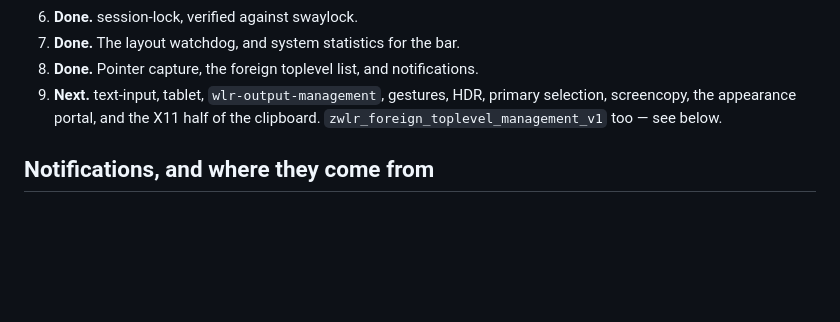
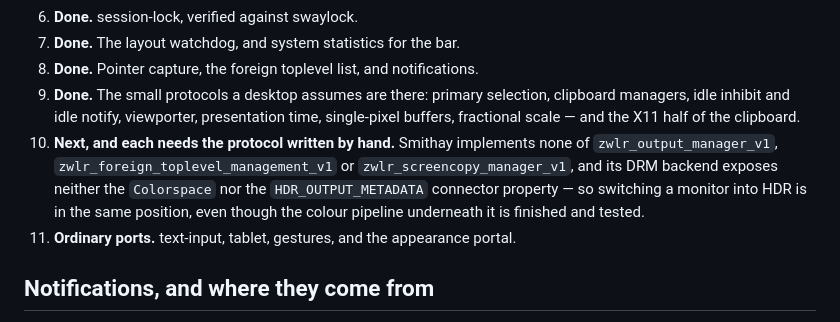
Before and after one commit to codebam/viewport, a Markdown page: docs/RUST-REWRITE.md, the part around the change. Rendered like a GitHub page; blank space fills up the shorter version.

Commit message:
docs: say which of the remaining protocols smithay does not implement
Four of them need the dispatch written by hand rather than wired up:
zwlr_output_manager_v1, zwlr_foreign_toplevel_management_v1,
zwlr_screencopy_manager_v1, and the Colorspace and HDR_OUTPUT_METADATA
connector properties that switching a monitor into HDR needs. I recommended
two of those as though they were wiring before checking.

Co-Authored-By: Claude Opus 5 (1M context) <noreply@anthropic.com>

```diff
--- a/docs/RUST-REWRITE.md
+++ b/docs/RUST-REWRITE.md
@@ -191,9 +191,18 @@ Outbound (compositor to shell): `view.added` `view.removed` `view.props`
 6. **Done.** session-lock, verified against swaylock.
 7. **Done.** The layout watchdog, and system statistics for the bar.
 8. **Done.** Pointer capture, the foreign toplevel list, and notifications.
-9. **Next.** text-input, tablet, `wlr-output-management`, gestures, HDR,
-   primary selection, screencopy, the appearance portal, and the X11 half of
-   the clipboard. `zwlr_foreign_toplevel_management_v1` too — see below.
+9. **Done.** The small protocols a desktop assumes are there: primary
+   selection, clipboard managers, idle inhibit and idle notify, viewporter,
+   presentation time, single-pixel buffers, fractional scale — and the X11
+   half of the clipboard.
+10. **Next, and each needs the protocol written by hand.** Smithay implements
+    none of `zwlr_output_manager_v1`, `zwlr_foreign_toplevel_management_v1` or
+    `zwlr_screencopy_manager_v1`, and its DRM backend exposes neither the
+    `Colorspace` nor the `HDR_OUTPUT_METADATA` connector property — so
+    switching a monitor into HDR is in the same position, even though the
+    colour pipeline underneath it is finished and tested.
+11. **Ordinary ports.** text-input, tablet, gestures, and the appearance
+    portal.
 
 ## Notifications, and where they come from
 
```
